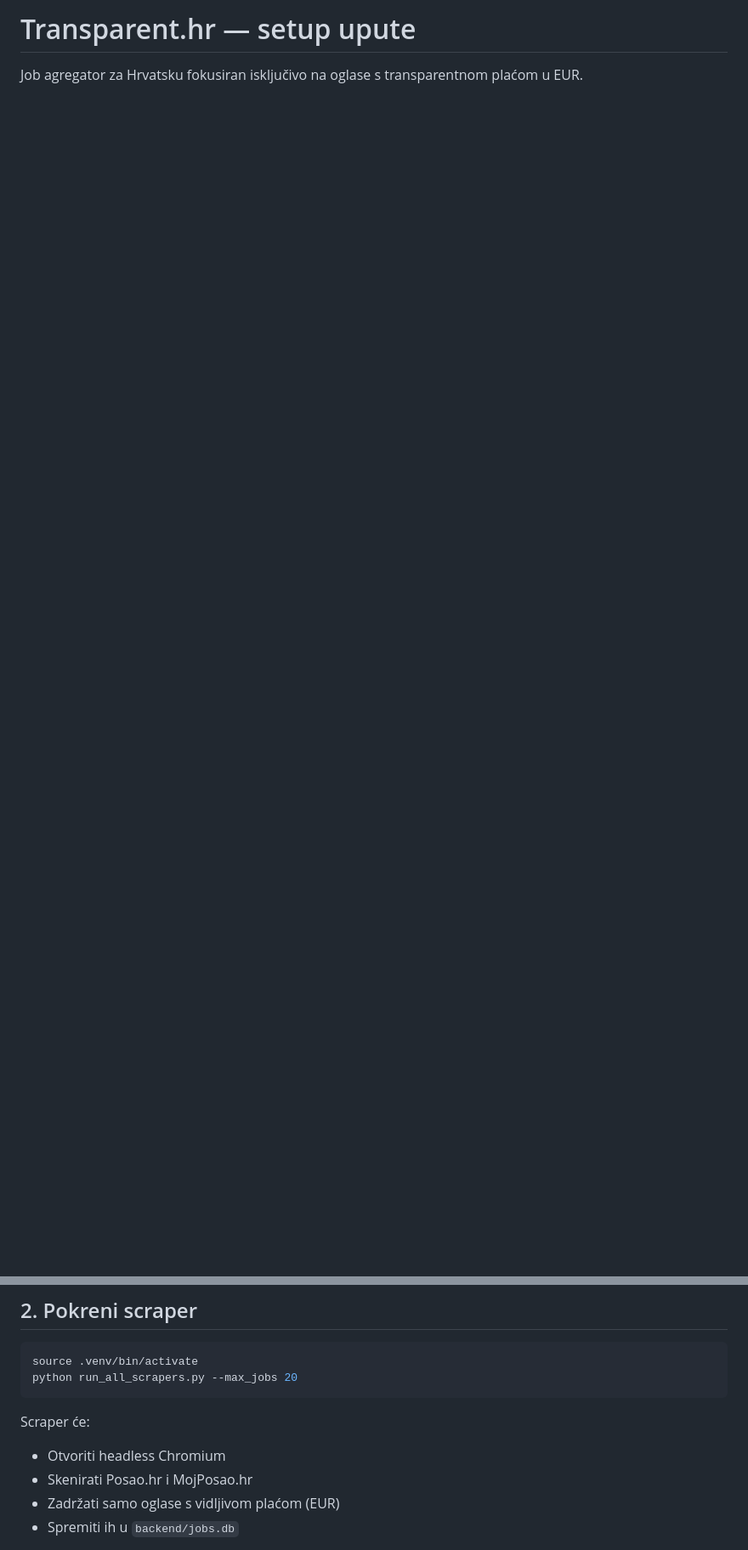
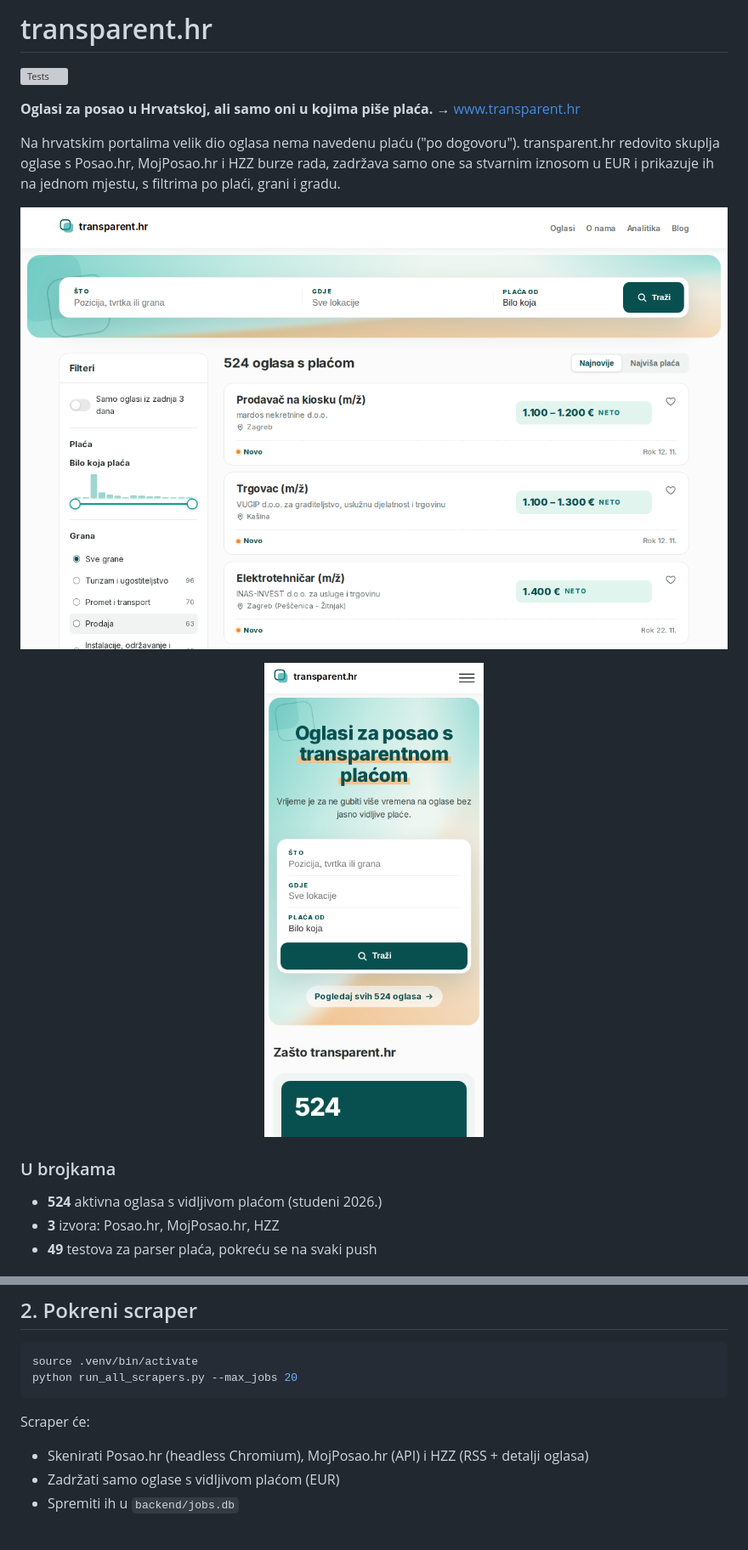
Before and after one commit to almicaa/transparent.hr, a Markdown page: README.md, 2 parts joined by grey strips. Shown at 85% size. Drawn GitHub-style; pictures changed too: docs/screenshot-jobs.png (added), docs/screenshot-mobile.png (added); blank space fills up the shorter version; grey boxes are pictures that could not be loaded.

Commit message:
Add salary parser tests, a GitHub Actions run and a portfolio README intro
Co-Authored-By: Claude Opus 5.5 <noreply@anthropic.com>

````diff
--- a/README.md
+++ b/README.md
@@ -1,3 +1,19 @@
-# Transparent.hr — setup upute
+# transparent.hr
 
-Job agregator za Hrvatsku fokusiran isključivo na oglase s transparentnom plaćom u EUR.
+[![Tests](https://github.com/almicaa/transparent.hr/actions/workflows/tests.yml/badge.svg)](https://github.com/almicaa/transparent.hr/actions/workflows/tests.yml)
+
+**Oglasi za posao u Hrvatskoj, ali samo oni u kojima piše plaća.** → [www.transparent.hr](https://www.transparent.hr)
+
+Na hrvatskim portalima velik dio oglasa nema navedenu plaću ("po dogovoru"). transparent.hr redovito skuplja oglase s Posao.hr, MojPosao.hr i HZZ burze rada, zadržava samo one sa stvarnim iznosom u EUR i prikazuje ih na jednom mjestu, s filtrima po plaći, grani i gradu.
+
+![Popis oglasa na transparent.hr](docs/screenshot-jobs.png)
+
+<p align="center"><img src="docs/screenshot-mobile.png" alt="Naslovnica na mobitelu" width="260"></p>
+
+### U brojkama
+
+- **524** aktivna oglasa s vidljivom plaćom (studeni 2026.)
+- **3** izvora: Posao.hr, MojPosao.hr, HZZ
+- **49** testova za parser plaća, pokreću se na svaki push
+<!-- TODO: dodati broj posjeta iz Google Analyticsa -->
+
@@ -38,8 +87,7 @@ python run_all_scrapers.py --max_jobs 20
 ```
 
 Scraper će:
-- Otvoriti headless Chromium
-- Skenirati Posao.hr i MojPosao.hr
+- Skenirati Posao.hr (headless Chromium), MojPosao.hr (API) i HZZ (RSS + detalji oglasa)
 - Zadržati samo oglase s vidljivom plaćom (EUR)
 - Spremiti ih u `backend/jobs.db`
 
````
Also changed, not shown: other parts of README.md (+46 -2 lines), 4 other files.
